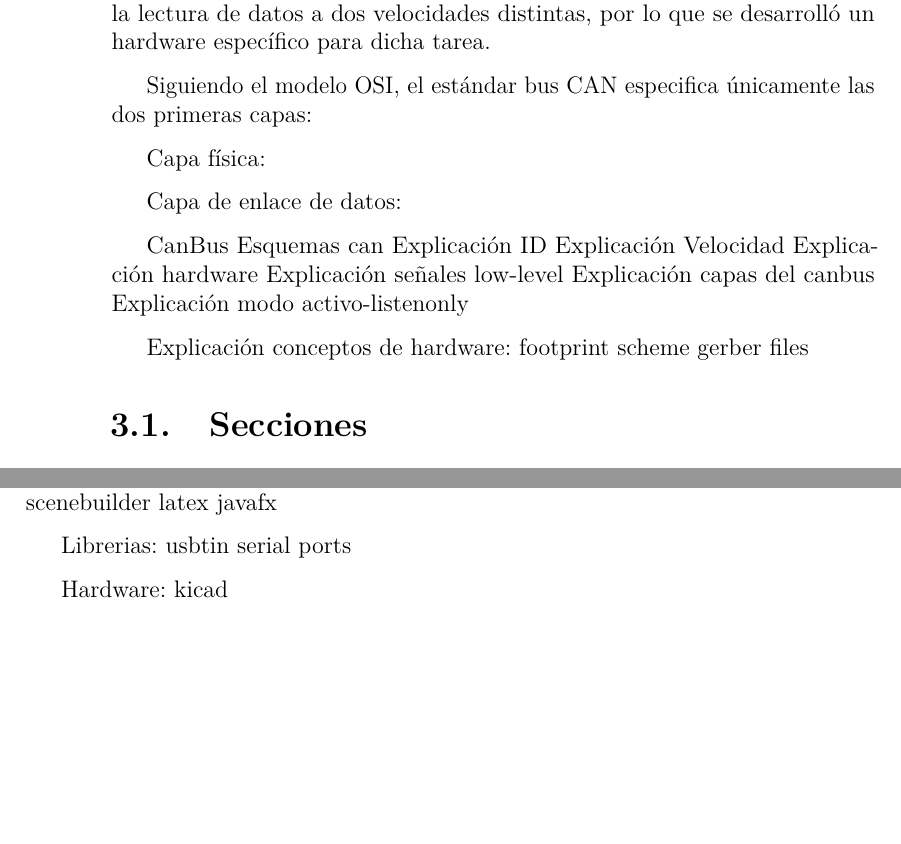
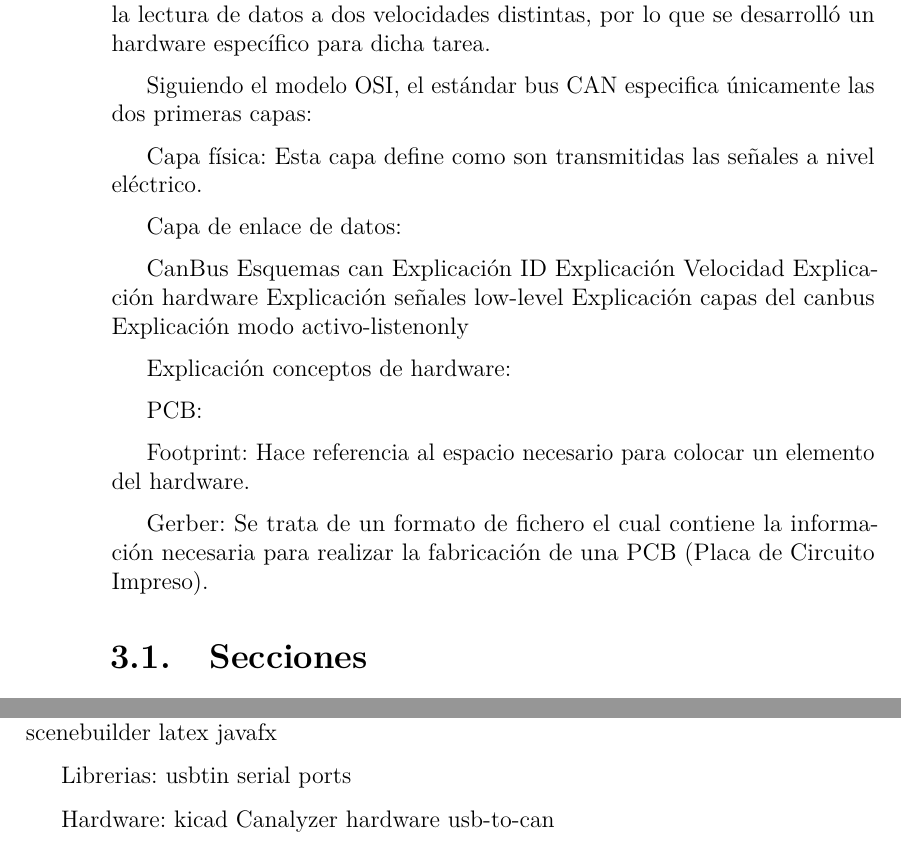
Before and after one commit to amb0070/CRET, a LaTeX book (documentacion/memoria.tex, which reads documentacion/tex/3_Conceptos_teoricos.tex, documentacion/tex/4_Tecnicas_y_herramientas.tex): two parts of pages 18 and 23 of 31, joined at a grey line, cut so that both start at the same text, the shorter picture padded with empty space. Compiled offline with pdfLaTeX.

Commit message:
Documentation update

```diff
--- a/documentacion/tex/3_Conceptos_teoricos.tex
+++ b/documentacion/tex/3_Conceptos_teoricos.tex
@@ -39,7 +39,7 @@ A través del bus CAN, es posible el flujo de datos a distintas velocidades de f
 
 Siguiendo el modelo OSI, el estándar bus CAN especifica únicamente las dos primeras capas:
 
-Capa física:
+Capa física: Esta capa define como son transmitidas las señales a nivel eléctrico.
 
 Capa de enlace de datos:
 
@@ -54,9 +54,13 @@ Explicación capas del canbus
 Explicación modo activo-listenonly
 
 Explicación conceptos de hardware:
-footprint
-scheme
-gerber files
+
+PCB:
+
+
+Footprint: Hace referencia al espacio necesario para colocar un elemento del hardware.
+
+Gerber: Se trata de un formato de fichero el cual contiene la información necesaria para realizar la fabricación de una PCB (Placa de Circuito Impreso).
 
 
 \section{Secciones}
--- a/documentacion/tex/4_Tecnicas_y_herramientas.tex
+++ b/documentacion/tex/4_Tecnicas_y_herramientas.tex
@@ -28,3 +28,5 @@ serial ports
 
 Hardware:
 kicad
+Canalyzer
+hardware usb-to-can
```
